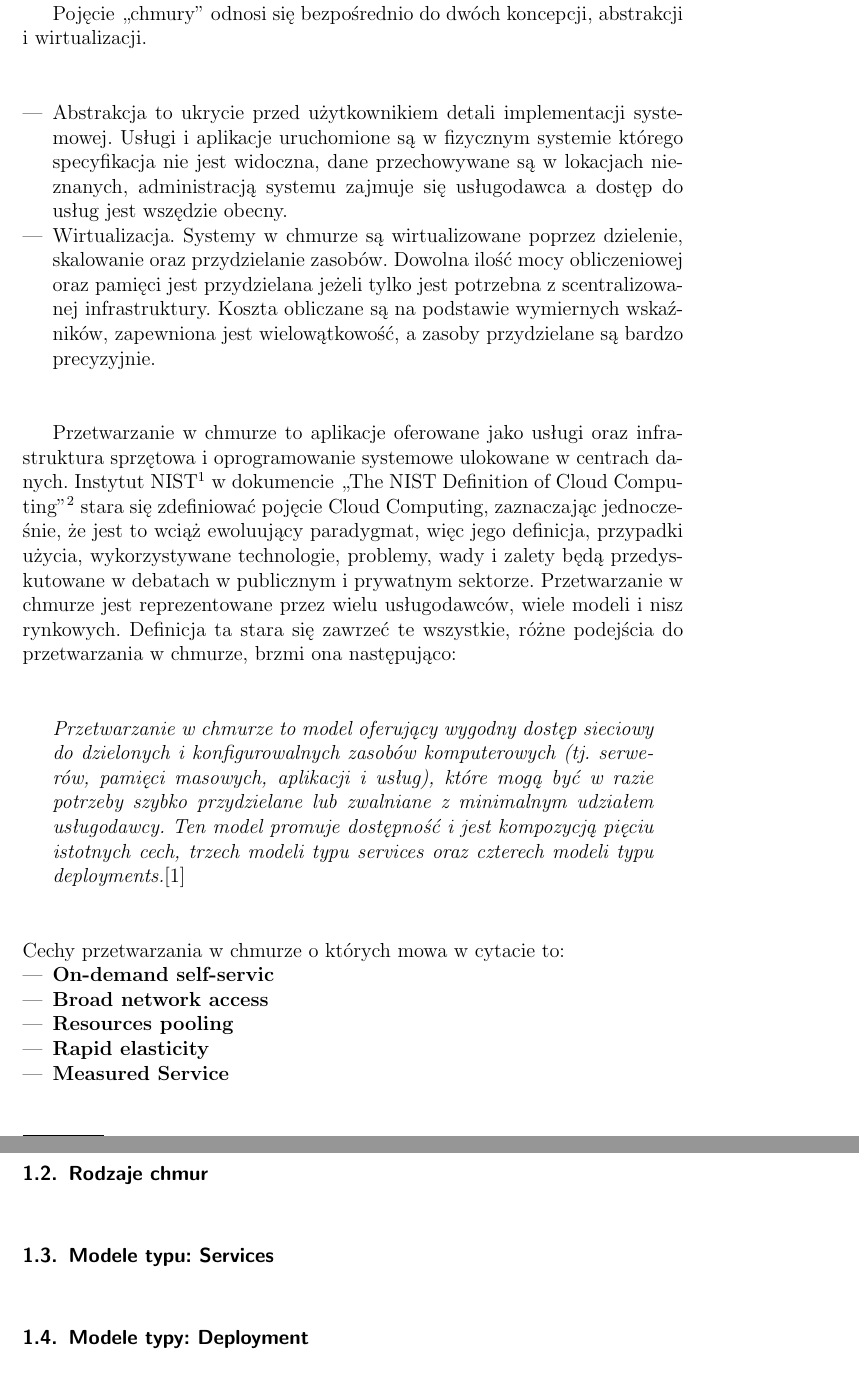
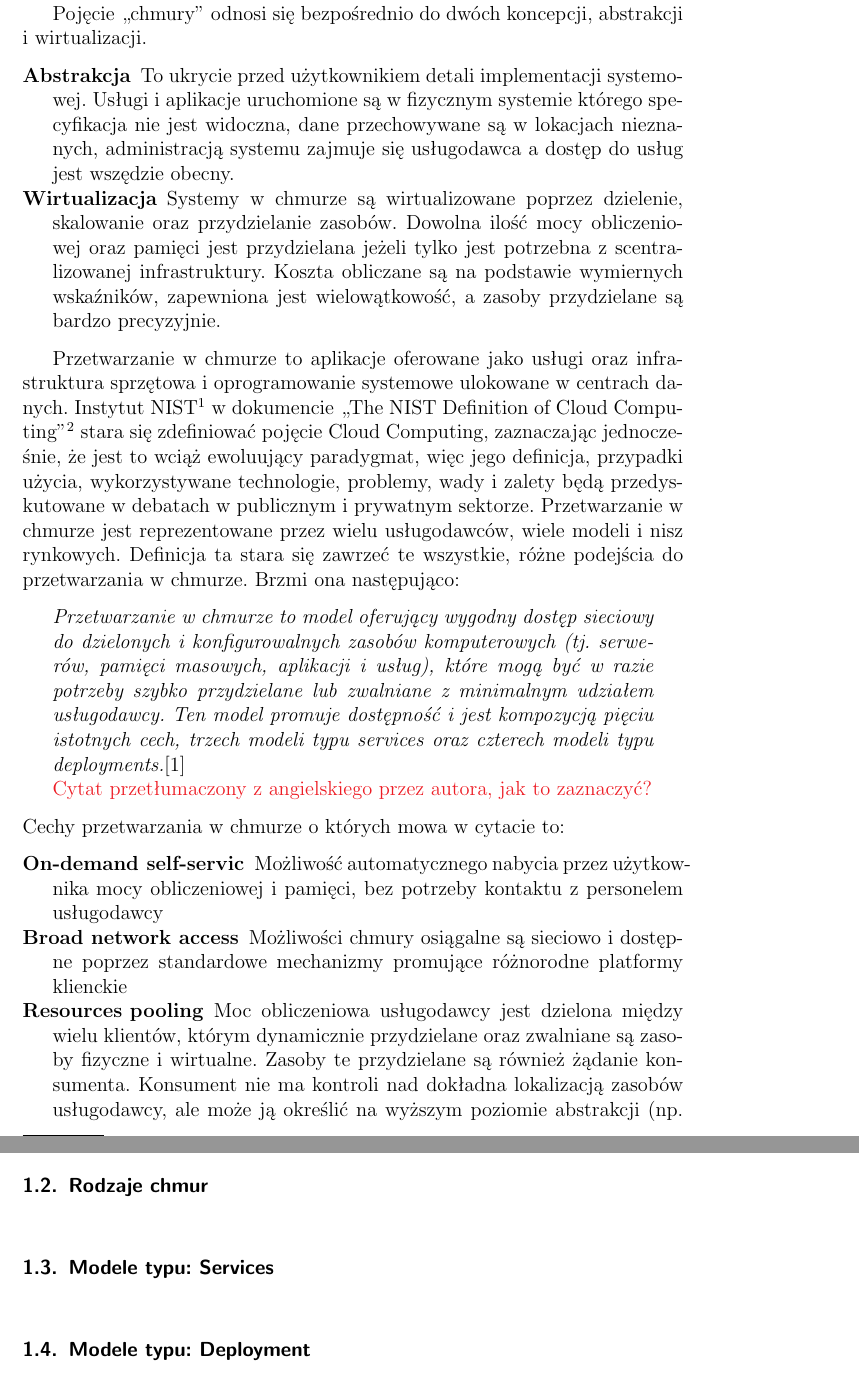
Before and after one commit to mkustron/Clouds, a LaTeX document (Cloud computing.tex, which reads chap1/chap1.tex): two parts of pages 5 and 6 of 12, joined at a grey line, cut so that both start at the same text. Compiled offline with pdfLaTeX; the source files are stored in an older character set and shown here as Unicode.

Commit message:
2011-10-23 21:48

```diff
--- a/chap1/chap1.tex
+++ b/chap1/chap1.tex
@@ -20,25 +20,24 @@
 \indent
 Pojęcie ,,chmury'' odnosi się bezpośrednio do dwóch koncepcji, abstrakcji i wirtualizacji.
 
-\begin{itemize}
-\item  Abstrakcja to ukrycie przed użytkownikiem detali implementacji systemowej. Usługi i aplikacje uruchomione są w fizycznym systemie którego specyfikacja nie jest widoczna, dane przechowywane są w lokacjach nieznanych, administracją systemu zajmuje się usługodawca a dostęp do usług jest wszędzie obecny.
-\item Wirtualizacja. Systemy w chmurze są wirtualizowane poprzez dzielenie, skalowanie oraz przydzielanie zasobów. Dowolna ilość mocy obliczeniowej oraz pamięci jest przydzielana jeżeli tylko jest potrzebna z scentralizowanej infrastruktury. Koszta obliczane są na podstawie wymiernych wskaźników, zapewniona jest wielowątkowość, a zasoby przydzielane są bardzo precyzyjnie.
-\end{itemize}
+\begin{description}
+\item [Abstrakcja] To ukrycie przed użytkownikiem detali implementacji systemowej. Usługi i aplikacje uruchomione są w fizycznym systemie którego specyfikacja nie jest widoczna, dane przechowywane są w lokacjach nieznanych, administracją systemu zajmuje się usługodawca a dostęp do usług jest wszędzie obecny.
+\item [Wirtualizacja] Systemy w chmurze są wirtualizowane poprzez dzielenie, skalowanie oraz przydzielanie zasobów. Dowolna ilość mocy obliczeniowej oraz pamięci jest przydzielana jeżeli tylko jest potrzebna z scentralizowanej infrastruktury. Koszta obliczane są na podstawie wymiernych wskaźników, zapewniona jest wielowątkowość, a zasoby przydzielane są bardzo precyzyjnie.
+\end{description}
 
 \indent
 Przetwarzanie w chmurze to aplikacje oferowane jako usługi oraz infrastruktura sprzętowa i oprogramowanie systemowe ulokowane w centrach danych.
 Instytut NIST\footnote[1]{National Institute of Standards and Technology.} w dokumencie ,,The NIST Definition of Cloud Computing''\footnote[2]{http://www.au.af.mil/au/awc/awcgate/nist/cloud-def-v15.doc}
- stara się zdefiniować pojęcie Cloud Computing, zaznaczając jednocześnie, że jest to wciąż ewoluujący paradygmat, więc jego definicja, przypadki użycia, wykorzystywane technologie, problemy, wady i zalety będą przedyskutowane w debatach w publicznym i prywatnym sektorze. Przetwarzanie w chmurze jest reprezentowane przez wielu usługodawców, wiele modeli i nisz rynkowych. Definicja ta stara się zawrzeć te wszystkie, różne podejścia do przetwarzania w  chmurze, brzmi ona następująco:
+ stara się zdefiniować pojęcie Cloud Computing, zaznaczając jednocześnie, że jest to wciąż ewoluujący paradygmat, więc jego definicja, przypadki użycia, wykorzystywane technologie, problemy, wady i zalety będą przedyskutowane w debatach w publicznym i prywatnym sektorze. Przetwarzanie w chmurze jest reprezentowane przez wielu usługodawców, wiele modeli i nisz rynkowych. Definicja ta stara się zawrzeć te wszystkie, różne podejścia do przetwarzania w  chmurze. Brzmi ona następująco:
 \begin{quote}
 \textit{Przetwarzanie w chmurze to model oferujący wygodny dostęp sieciowy do dzielonych i konfigurowalnych zasobów komputerowych (tj. serwerów, pamięci masowych, aplikacji i usług), które mogą być w razie potrzeby szybko przydzielane lub zwalniane z minimalnym udziałem usługodawcy. Ten model promuje dostępność i jest kompozycją pięciu istotnych cech, trzech modeli typu services oraz czterech modeli typu deployments.}\cite{instRaport}
+\newline{\color{red} Cytat przetłumaczony z angielskiego przez autora, jak to zaznaczyć?}
 \end{quote}
 
 \noindent Cechy przetwarzania w chmurze o których mowa w cytacie to:
-\begin{itemize}
-\item \textbf{On-demand self-servic}
-\item \textbf{Broad network access}
-\item \textbf{Resources pooling}
-\item \textbf{Rapid elasticity}
-\item \textbf{Measured Service}
-\end{itemize}
 
+\begin{description}
+\item [\textbf{On-demand self-servic}] Możliwość automatycznego nabycia przez użytkownika mocy obliczeniowej i pamięci, bez potrzeby kontaktu z personelem usługodawcy
+\item [\textbf{Broad network access}] Możliwości chmury osiągalne są sieciowo i dostępne poprzez standardowe mechanizmy promujące różnorodne platformy klienckie
+\item [\textbf{Resources pooling}] Moc obliczeniowa usługodawcy jest dzielona między wielu klientów, którym dynamicznie przydzielane oraz zwalniane są zasoby fizyczne i wirtualne. Zasoby te przydzielane są również żądanie konsumenta. Konsument nie ma kontroli nad dokładna lokalizacją zasobów usługodawcy, ale może ją określić na wyższym poziomie abstrakcji (np. kraj, stan lub centrum danych). Przykłady zasobów to: pamięć, moc obliczeniowa, przepustowość i maszyny wirtualne.
+\item [\textbf{Rapid elasticity}] Zasoby mogą być szybko, elastycznie i w niektórych przypadkach automatycznie przyznawane oraz zwalniane. Dla konsumenta zasoby zadają się być nieograniczone, dostępne w dowolnej ilości w każdym czasie.
```
Also changed, not shown: chap1/chap1.tex (9 more changed lines), 2 other files.
